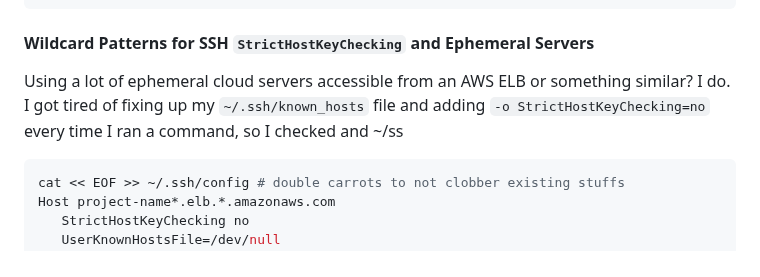
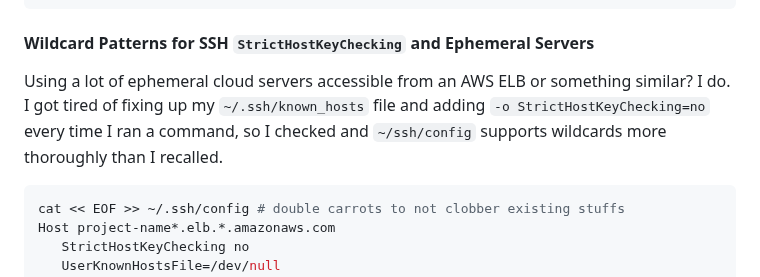
Before and after one commit to aj-stein/notebook, a Markdown page: computing/notes.md, the part around the change. GitHub-like rendering.

Commit message:
Woops, finish the thought there.

````diff
--- a/computing/notes.md
+++ b/computing/notes.md
@@ -124,7 +124,7 @@ asdf global langname latest
 
 #### Wildcard Patterns for SSH `StrictHostKeyChecking` and Ephemeral Servers
 
-Using a lot of ephemeral cloud servers accessible from an AWS ELB or something similar? I do. I got tired of fixing up my `~/.ssh/known_hosts` file and adding `-o StrictHostKeyChecking=no` every time I ran a command, so I checked and ~/ss
+Using a lot of ephemeral cloud servers accessible from an AWS ELB or something similar? I do. I got tired of fixing up my `~/.ssh/known_hosts` file and adding `-o StrictHostKeyChecking=no` every time I ran a command, so I checked and `~/ssh/config` supports wildcards more thoroughly than I recalled.
 
 ```sh
 cat << EOF >> ~/.ssh/config # double carrots to not clobber existing stuffs
````
